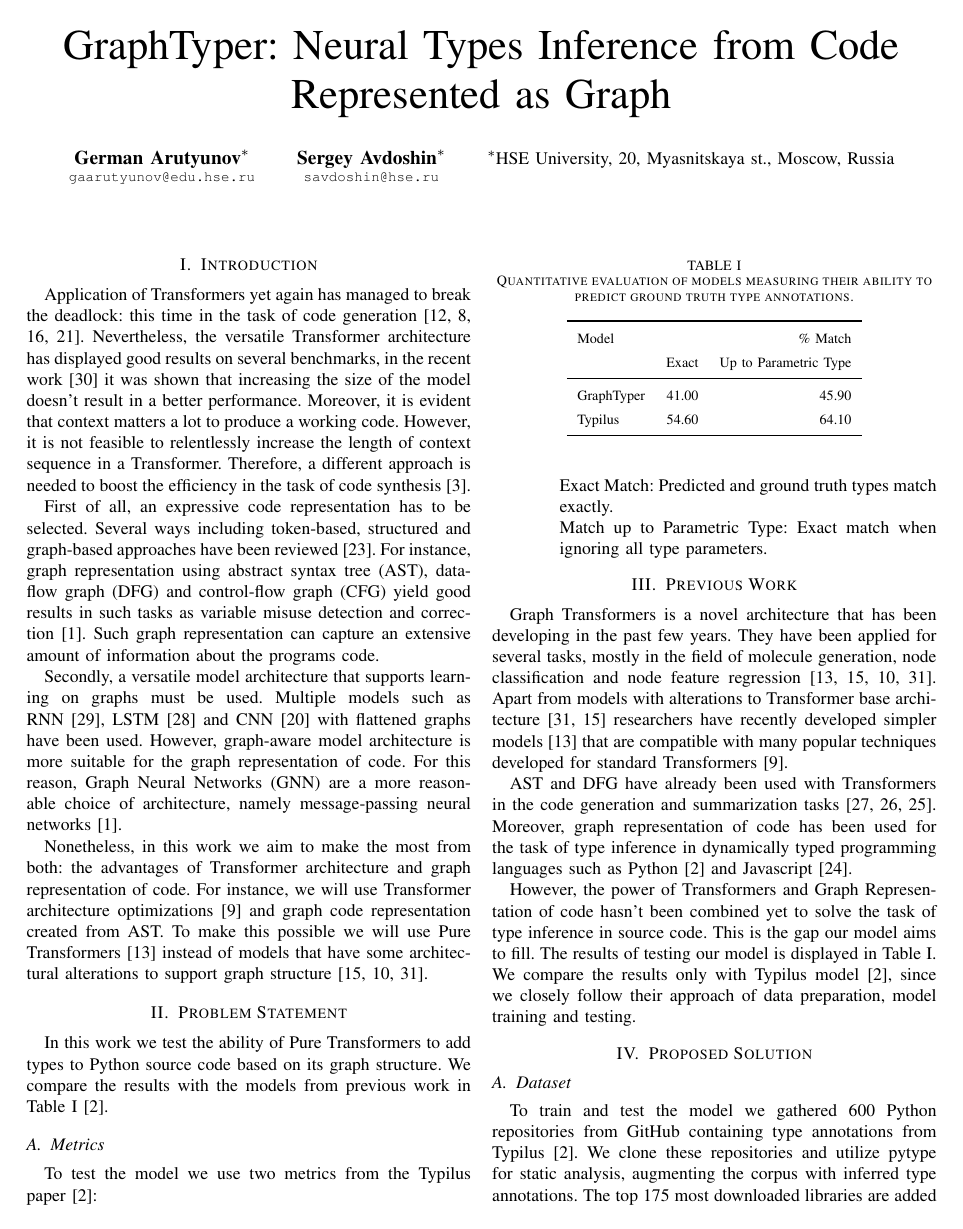
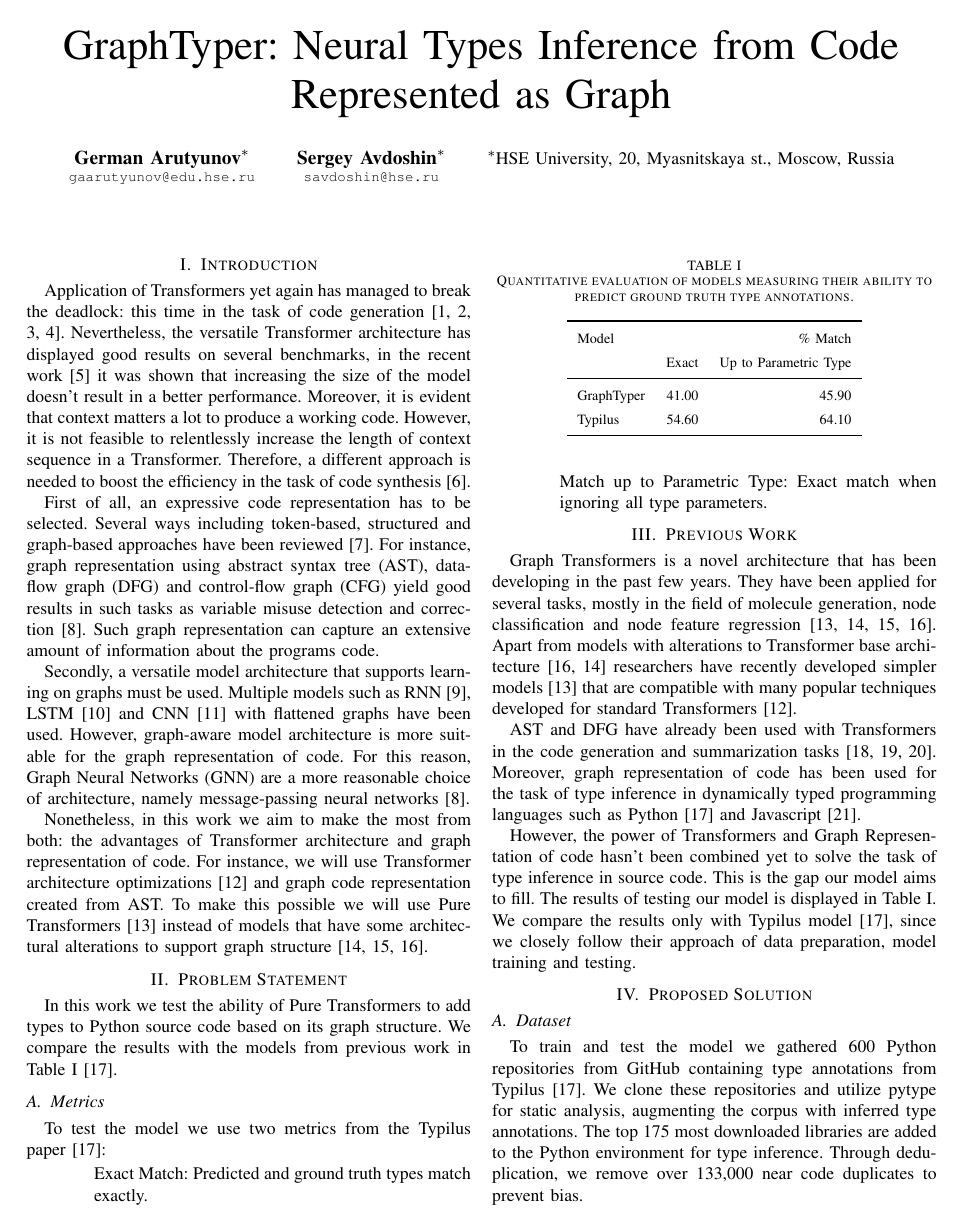
Before and after one commit to gaarutyunov/graph-typer, a LaTeX paper (research/paper.tex): page 2 of 5. Compiled offline with pdfLaTeX.

Commit message:
citation order

```diff
--- a/research/paper.tex
+++ b/research/paper.tex
@@ -1,8 +1,11 @@
 \documentclass[conference]{IEEEtran}
-\usepackage{biblatex}
+\usepackage[
+    style=numeric,
+    sorting=none
+]{biblatex}
 \usepackage{amsfonts}
 \usepackage{amsmath}
-\usepackage{booktabs, multirow, longtable}
+\usepackage{booktabs, multirow}
 \newcommand{\bibliofont}{\footnotesize}
 \renewcommand\IEEEkeywordsname{Keywords}
 \renewcommand\arraystretch{1.5}
```
Also changed, not shown: out/paper.pdf.
